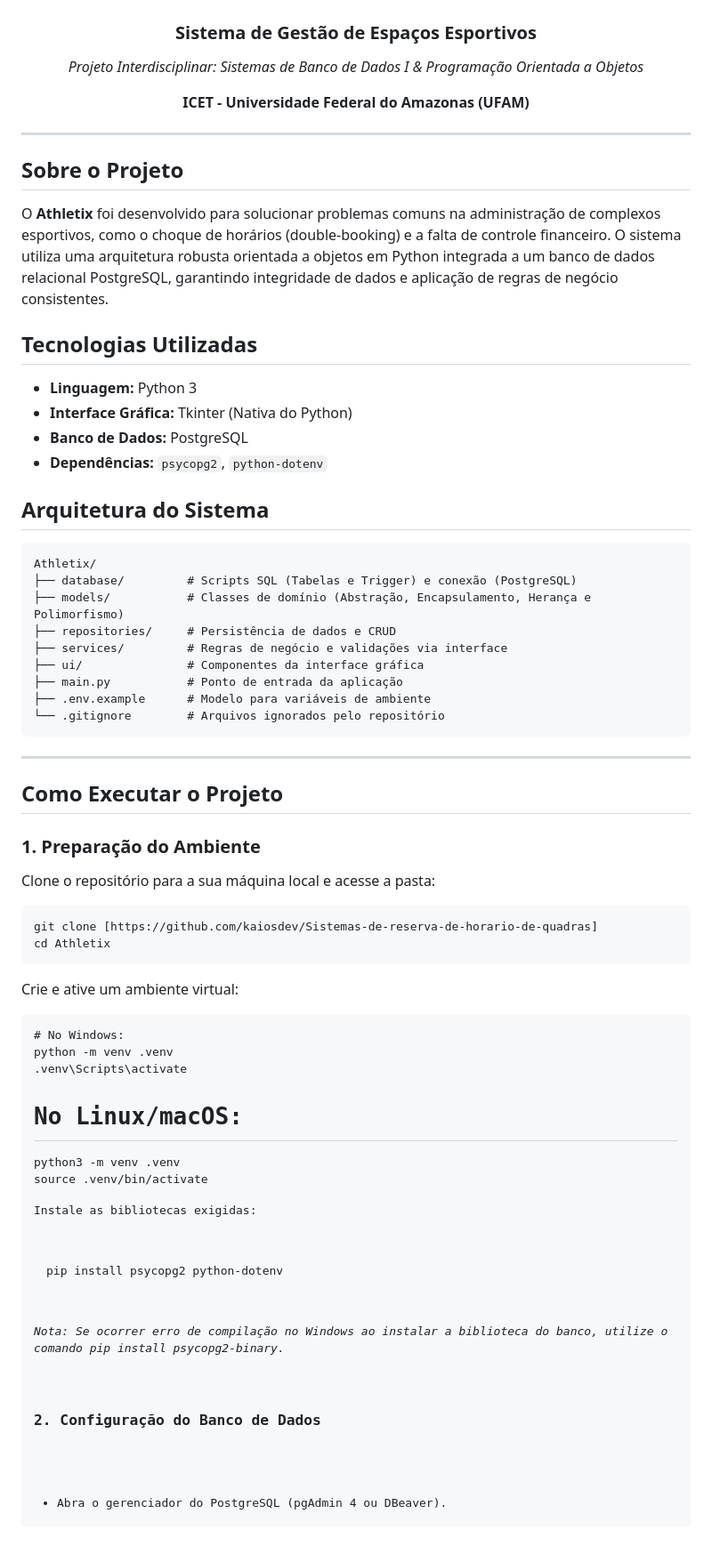
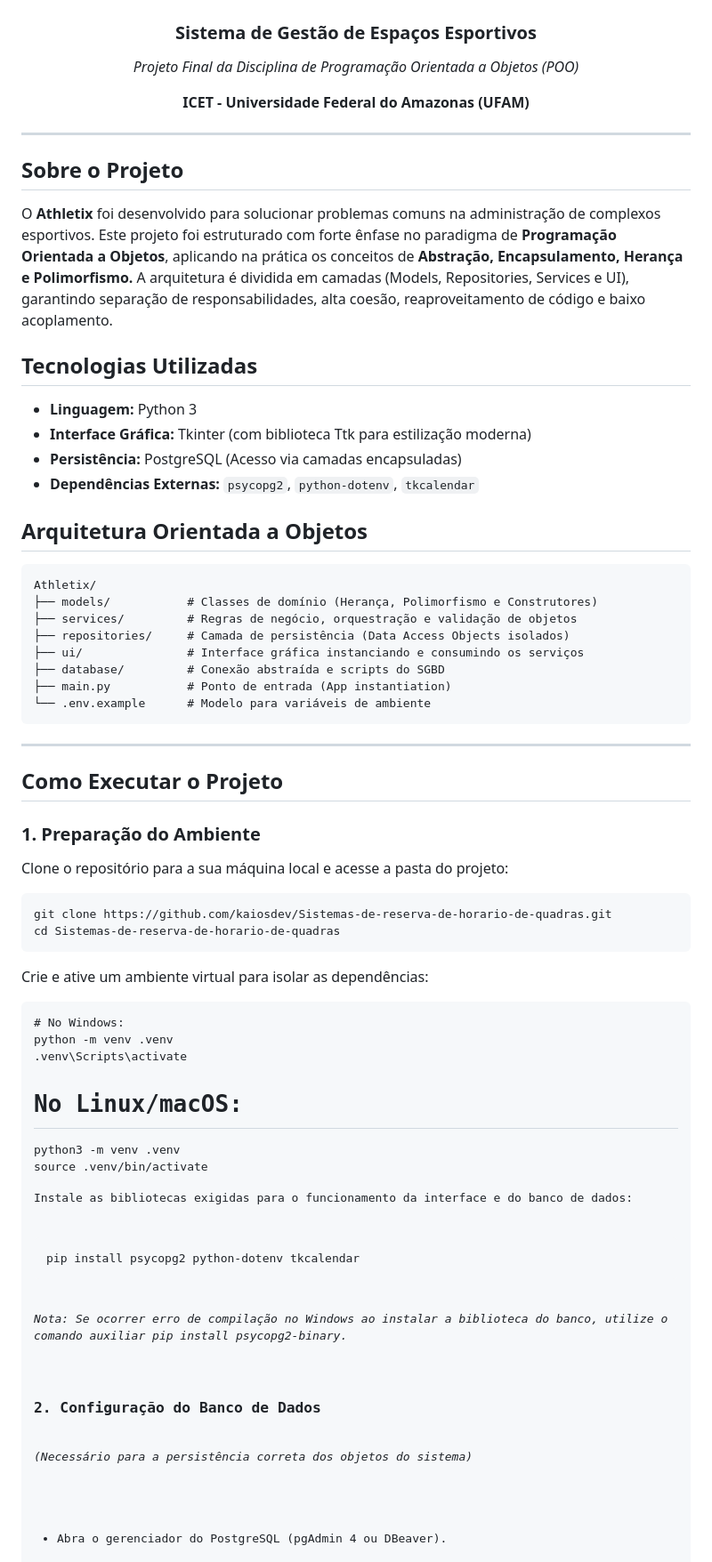
Before and after one commit to kaiosdev/Sistemas-de-reserva-de-horario-de-quadras, a Markdown page: README.md, the part around one of its changes. Shown at 89% size. GitHub-like rendering; blank space fills up the shorter version.

```diff
--- a/README.md
+++ b/README.md
@@ -1,34 +1,33 @@
 <div align="center">
   <h1>ATHLETIX</h1>
   <h3>Sistema de Gestão de Espaços Esportivos</h3>
-  <p><i>Projeto Interdisciplinar: Sistemas de Banco de Dados I & Programação Orientada a Objetos</i></p>
+  <p><i>Projeto Final da Disciplina de Programação Orientada a Objetos (POO)</i></p>
   <p><b>ICET - Universidade Federal do Amazonas (UFAM)</b></p>
 </div>
 
 <hr>
 
 <h2>Sobre o Projeto</h2>
-<p>O <strong>Athletix</strong> foi desenvolvido para solucionar problemas comuns na administração de complexos esportivos, como o choque de horários (double-booking) e a falta de controle financeiro. O sistema utiliza uma arquitetura robusta orientada a objetos em Python integrada a um banco de dados relacional PostgreSQL, garantindo integridade de dados e aplicação de regras de negócio consistentes.</p>
+<p>O <strong>Athletix</strong> foi desenvolvido para solucionar problemas comuns na administração de complexos esportivos. Este projeto foi estruturado com forte ênfase no paradigma de <strong>Programação Orientada a Objetos</strong>, aplicando na prática os conceitos de <strong>Abstração, Encapsulamento, Herança e Polimorfismo.</strong> A arquitetura é dividida em camadas (Models, Repositories, Services e UI), garantindo separação de responsabilidades, alta coesão, reaproveitamento de código e baixo acoplamento.</p>
 
 <h2>Tecnologias Utilizadas</h2>
 <ul>
   <li><strong>Linguagem:</strong> Python 3</li>
-  <li><strong>Interface Gráfica:</strong> Tkinter (Nativa do Python)</li>
-  <li><strong>Banco de Dados:</strong> PostgreSQL</li>
-  <li><strong>Dependências:</strong> <code>psycopg2</code>, <code>python-dotenv</code></li>
+  <li><strong>Interface Gráfica:</strong> Tkinter (com biblioteca Ttk para estilização moderna)</li>
+  <li><strong>Persistência:</strong> PostgreSQL (Acesso via camadas encapsuladas)</li>
+  <li><strong>Dependências Externas:</strong> <code>psycopg2</code>, <code>python-dotenv</code>, <code>tkcalendar</code></li>
 </ul>
 
-<h2>Arquitetura do Sistema</h2>
+<h2>Arquitetura Orientada a Objetos</h2>
 <pre>
 Athletix/
-├── database/         # Scripts SQL (Tabelas e Trigger) e conexão (PostgreSQL)
-├── models/           # Classes de domínio (Abstração, Encapsulamento, Herança e Polimorfismo)
-├── repositories/     # Persistência de dados e CRUD
-├── services/         # Regras de negócio e validações via interface
-├── ui/               # Componentes da interface gráfica
-├── main.py           # Ponto de entrada da aplicação
-├── .env.example      # Modelo para variáveis de ambiente
-└── .gitignore        # Arquivos ignorados pelo repositório
+├── models/           # Classes de domínio (Herança, Polimorfismo e Construtores)
+├── services/         # Regras de negócio, orquestração e validação de objetos
+├── repositories/     # Camada de persistência (Data Access Objects isolados)
+├── ui/               # Interface gráfica instanciando e consumindo os serviços
+├── database/         # Conexão abstraída e scripts do SGBD
+├── main.py           # Ponto de entrada (App instantiation)
+└── .env.example      # Modelo para variáveis de ambiente
 </pre>
 
 <hr>
@@ -36,11 +35,11 @@ Athletix/
 <h2>Como Executar o Projeto</h2>
 
 <h3>1. Preparação do Ambiente</h3>
-<p>Clone o repositório para a sua máquina local e acesse a pasta:</p>
-<pre><code>git clone [https://github.com/kaiosdev/Sistemas-de-reserva-de-horario-de-quadras]
-cd Athletix</code></pre>
+<p>Clone o repositório para a sua máquina local e acesse a pasta do projeto:</p>
+<pre><code>git clone https://github.com/kaiosdev/Sistemas-de-reserva-de-horario-de-quadras.git
+cd Sistemas-de-reserva-de-horario-de-quadras</code></pre>
 
-<p>Crie e ative um ambiente virtual:</p>
+<p>Crie e ative um ambiente virtual para isolar as dependências:</p>
 <pre><code># No Windows:
 python -m venv .venv
 .venv\Scripts\activate
@@ -49,11 +48,12 @@ python -m venv .venv
 python3 -m venv .venv
 source .venv/bin/activate</code></pre>
 
-<p>Instale as bibliotecas exigidas:</p>
-<pre><code>pip install psycopg2 python-dotenv</code></pre>
-<p><i>Nota: Se ocorrer erro de compilação no Windows ao instalar a biblioteca do banco, utilize o comando <code>pip install psycopg2-binary</code>.</i></p>
+<p>Instale as bibliotecas exigidas para o funcionamento da interface e do banco de dados:</p>
+<pre><code>pip install psycopg2 python-dotenv tkcalendar</code></pre>
+<p><i>Nota: Se ocorrer erro de compilação no Windows ao instalar a biblioteca do banco, utilize o comando auxiliar <code>pip install psycopg2-binary</code>.</i></p>
 
 <h3>2. Configuração do Banco de Dados</h3>
+<p><i>(Necessário para a persistência correta dos objetos do sistema)</i></p>
 <ul>
   <li>Abra o gerenciador do PostgreSQL (pgAdmin 4 ou DBeaver).</li>
   <li>Crie um novo banco de dados em branco chamado <code>athletix_db</code>.</li>
```
Also changed, not shown: other parts of README.md (+8 -9 lines).
